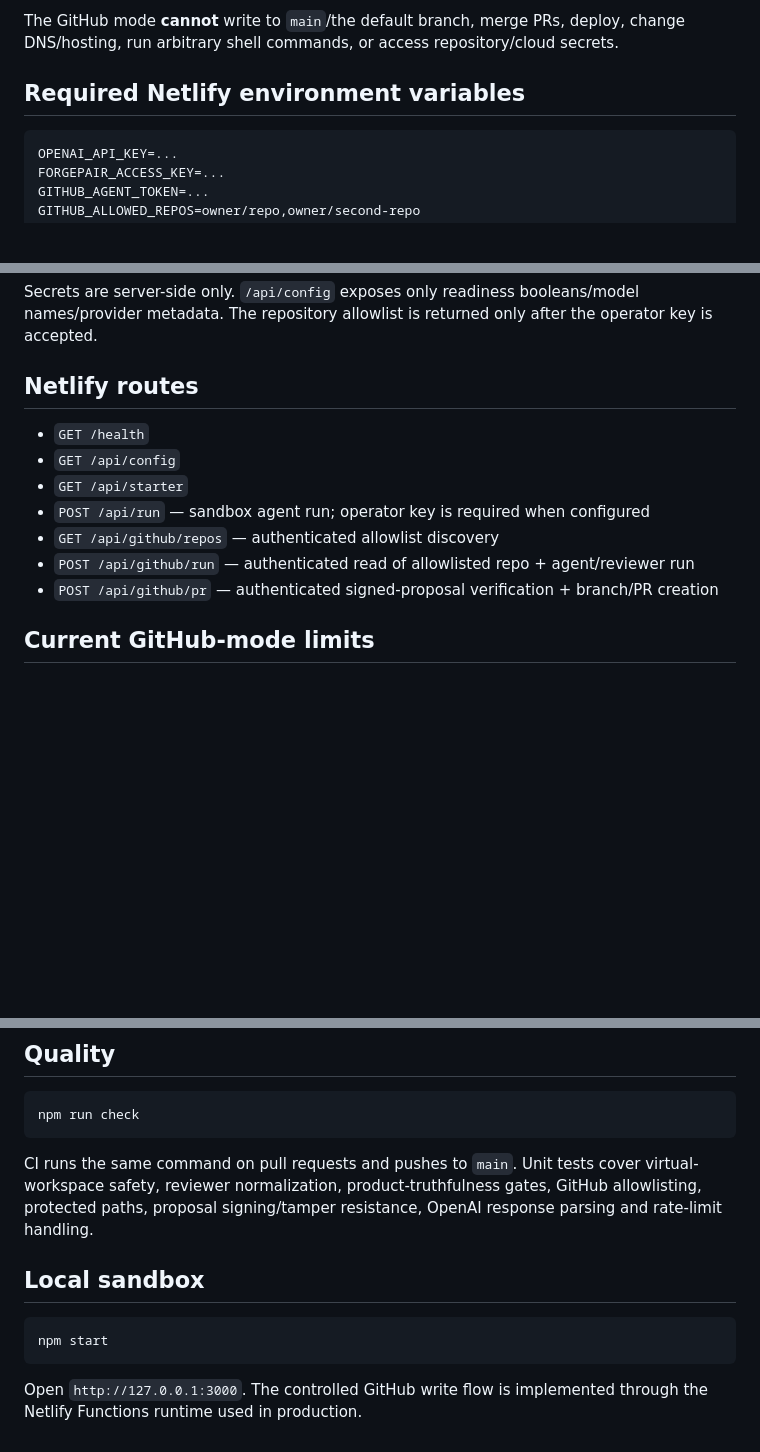
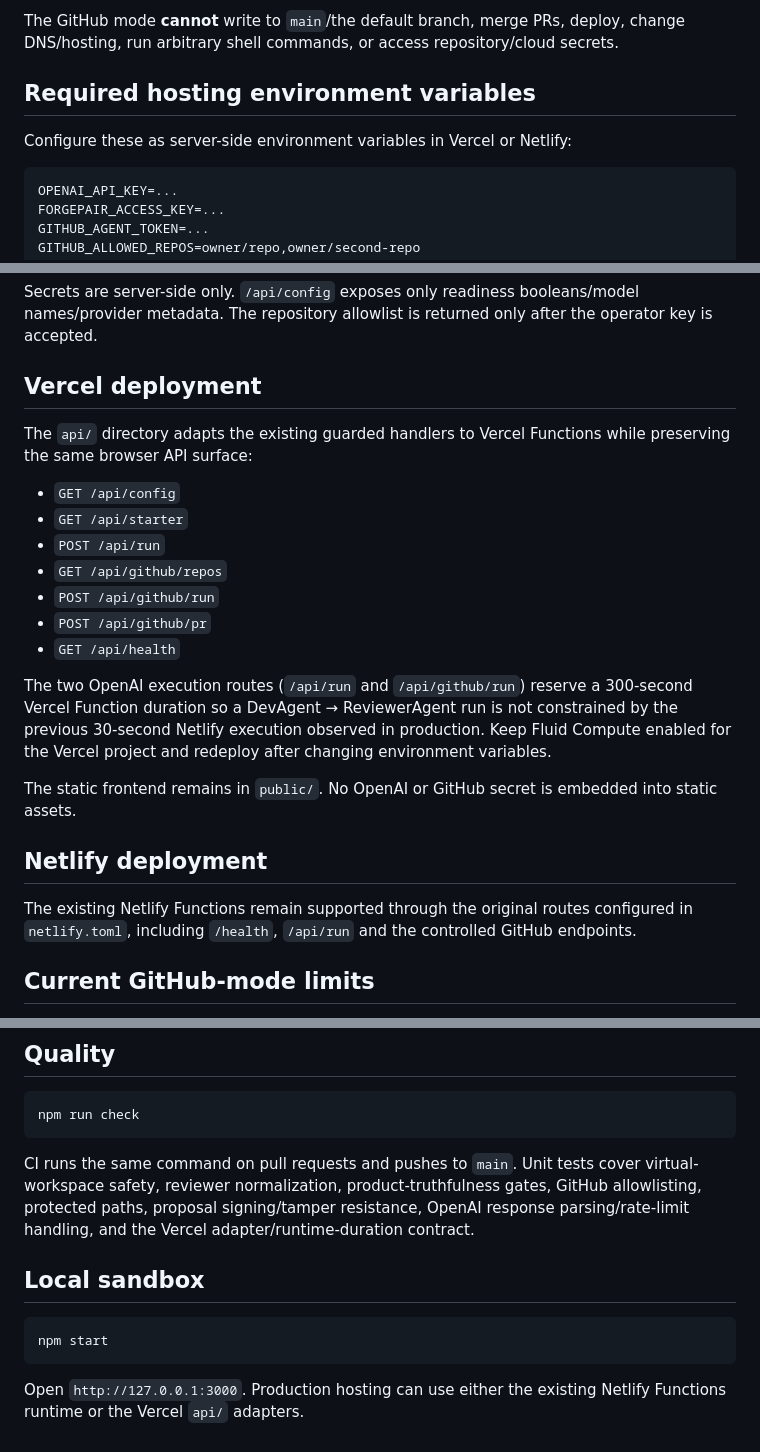
Before and after one commit to bfrpaulondev/dev-agent-lab, a Markdown page: README.md, 3 parts joined by grey strips. GitHub-like rendering; blank space fills up the shorter version.

Commit message:
docs: add Vercel deployment path and duration

````diff
--- a/README.md
+++ b/README.md
@@ -31,7 +31,9 @@ Both defaults can be overridden with server-side environment variables. The prod
 
 The GitHub mode **cannot** write to `main`/the default branch, merge PRs, deploy, change DNS/hosting, run arbitrary shell commands, or access repository/cloud secrets.
 
-## Required Netlify environment variables
+## Required hosting environment variables
+
+Configure these as server-side environment variables in Vercel or Netlify:
 
 ```text
 OPENAI_API_KEY=...
@@ -55,15 +57,25 @@ MAX_COMPACT_REVIEW_CYCLES=2
 
 Secrets are server-side only. `/api/config` exposes only readiness booleans/model names/provider metadata. The repository allowlist is returned only after the operator key is accepted.
 
-## Netlify routes
+## Vercel deployment
 
-- `GET /health`
+The `api/` directory adapts the existing guarded handlers to Vercel Functions while preserving the same browser API surface:
+
 - `GET /api/config`
 - `GET /api/starter`
-- `POST /api/run` — sandbox agent run; operator key is required when configured
-- `GET /api/github/repos` — authenticated allowlist discovery
-- `POST /api/github/run` — authenticated read of allowlisted repo + agent/reviewer run
-- `POST /api/github/pr` — authenticated signed-proposal verification + branch/PR creation
+- `POST /api/run`
+- `GET /api/github/repos`
+- `POST /api/github/run`
+- `POST /api/github/pr`
+- `GET /api/health`
+
+The two OpenAI execution routes (`/api/run` and `/api/github/run`) reserve a 300-second Vercel Function duration so a DevAgent → ReviewerAgent run is not constrained by the previous 30-second Netlify execution observed in production. Keep Fluid Compute enabled for the Vercel project and redeploy after changing environment variables.
+
+The static frontend remains in `public/`. No OpenAI or GitHub secret is embedded into static assets.
+
+## Netlify deployment
+
+The existing Netlify Functions remain supported through the original routes configured in `netlify.toml`, including `/health`, `/api/run` and the controlled GitHub endpoints.
 
 ## Current GitHub-mode limits
 
@@ -81,7 +93,7 @@ ForgePair intentionally uses bounded snapshots, compact plain-text envelopes, ca
 npm run check
 ```
 
-CI runs the same command on pull requests and pushes to `main`. Unit tests cover virtual-workspace safety, reviewer normalization, product-truthfulness gates, GitHub allowlisting, protected paths, proposal signing/tamper resistance, OpenAI response parsing and rate-limit handling.
+CI runs the same command on pull requests and pushes to `main`. Unit tests cover virtual-workspace safety, reviewer normalization, product-truthfulness gates, GitHub allowlisting, protected paths, proposal signing/tamper resistance, OpenAI response parsing/rate-limit handling, and the Vercel adapter/runtime-duration contract.
 
 ## Local sandbox
 
@@ -89,4 +101,4 @@ CI runs the same command on pull requests and pushes to `main`. Unit tests cover
 npm start
 ```
 
-Open `http://127.0.0.1:3000`. The controlled GitHub write flow is implemented through the Netlify Functions runtime used in production.
+Open `http://127.0.0.1:3000`. Production hosting can use either the existing Netlify Functions runtime or the Vercel `api/` adapters.
````
